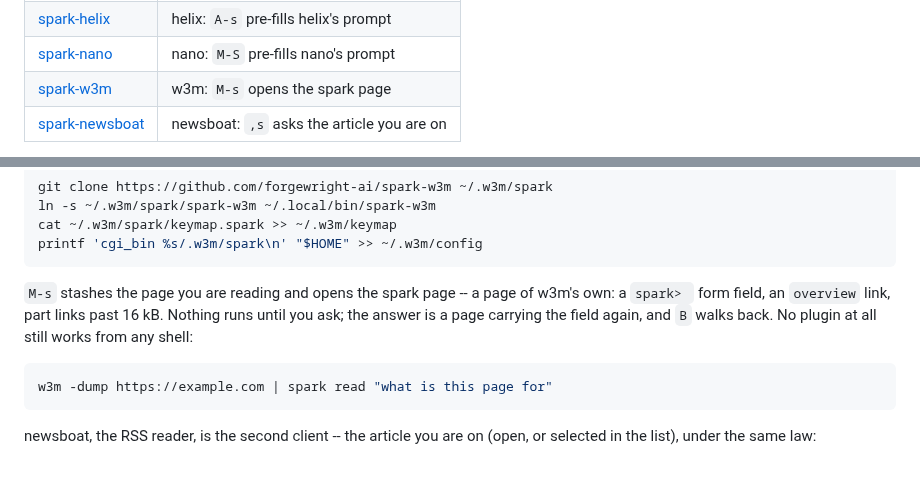
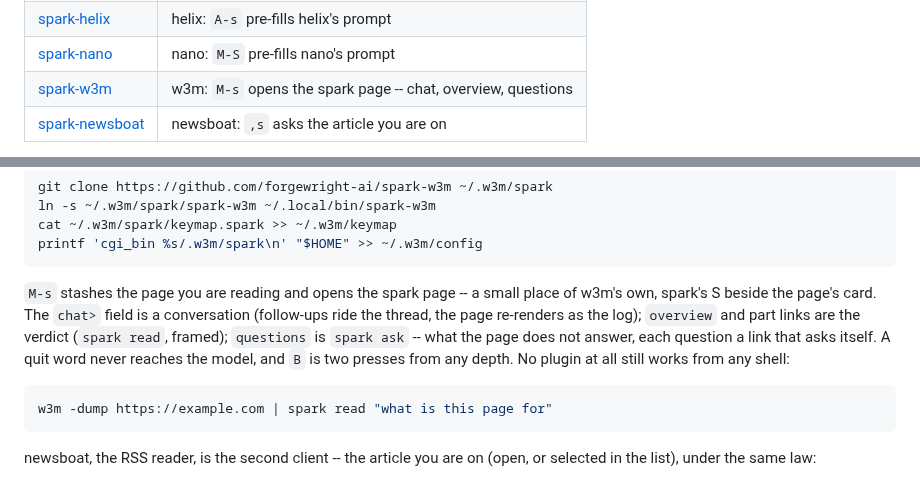
Before and after one commit to forgewright-ai/spark, a Markdown page: APPS.md, 2 parts joined by grey strips. Rendered like a GitHub page.

Commit message:
APPS: the spark page's rooms
Co-Authored-By: Claude Fable 5 <noreply@anthropic.com>
Claude-Session: https://claude.ai/code/session_01ExxBQ51KzEQGC5E5pz8Ntv

````diff
--- a/APPS.md
+++ b/APPS.md
@@ -21,7 +21,7 @@ on stdin, text out, never a path. Each app's plugin is its own
 | [spark-vim](https://github.com/forgewright-ai/spark-vim) | vim: your key opens `spark> ` |
 | [spark-helix](https://github.com/forgewright-ai/spark-helix) | helix: `A-s` pre-fills helix's prompt |
 | [spark-nano](https://github.com/forgewright-ai/spark-nano) | nano: `M-S` pre-fills nano's prompt |
-| [spark-w3m](https://github.com/forgewright-ai/spark-w3m) | w3m: `M-s` opens the spark page |
+| [spark-w3m](https://github.com/forgewright-ai/spark-w3m) | w3m: `M-s` opens the spark page -- chat, overview, questions |
 | [spark-newsboat](https://github.com/forgewright-ai/spark-newsboat) | newsboat: `,s` asks the article you are on |
 
 One key in every app -- Alt-s (`M-s`, `A-s`: the same key by each
@@ -132,10 +132,13 @@ printf 'cgi_bin %s/.w3m/spark\n' "$HOME" >> ~/.w3m/config
 ```
 
 `M-s` stashes the page you are reading and opens the spark page -- a
-page of w3m's own: a `spark> ` form field, an `overview` link, part
-links past 16 kB. Nothing runs until you ask; the answer is a page
-carrying the field again, and `B` walks back. No plugin at all still
-works from any shell:
+small place of w3m's own, spark's S beside the page's card. The
+`chat>` field is a conversation (follow-ups ride the thread, the page
+re-renders as the log); `overview` and part links are the verdict
+(`spark read`, framed); `questions` is `spark ask` -- what the page
+does not answer, each question a link that asks itself. A quit word
+never reaches the model, and `B` is two presses from any depth. No
+plugin at all still works from any shell:
 
 ```sh
 w3m -dump https://example.com | spark read "what is this page for"
````
